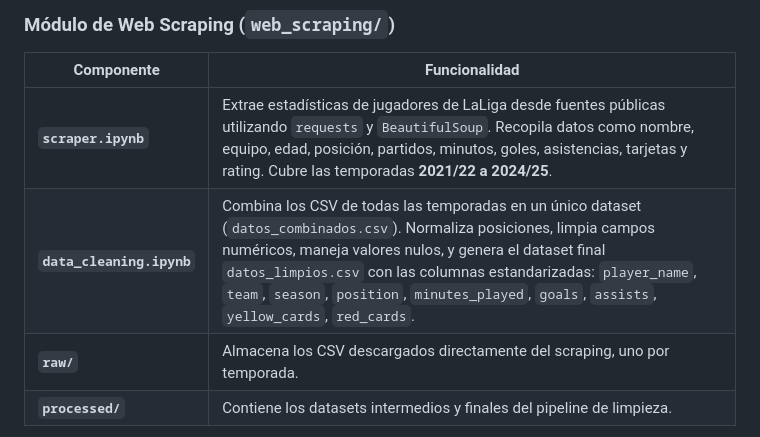
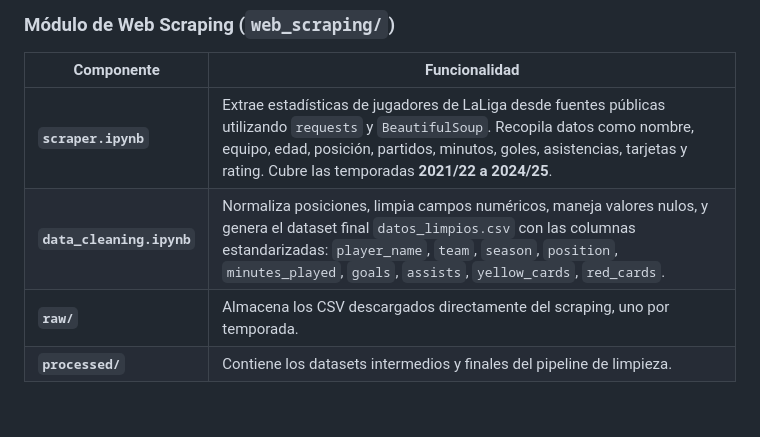
Before and after one commit to jorgefdeez/laliga_mvp_predictor, a Markdown page: README.md, the part around the change. Rendered like a GitHub page; blank space fills up the shorter version.

Commit message:
readme actualizado y desarrollado

```diff
--- a/README.md
+++ b/README.md
@@ -94,7 +94,7 @@ laliga_mvp_predictor/
 | Componente | Funcionalidad |
 |-----------|---------------|
 | **`scraper.ipynb`** | Extrae estadísticas de jugadores de LaLiga desde fuentes públicas utilizando `requests` y `BeautifulSoup`. Recopila datos como nombre, equipo, edad, posición, partidos, minutos, goles, asistencias, tarjetas y rating. Cubre las temporadas **2021/22 a 2024/25**. |
-| **`data_cleaning.ipynb`** | Combina los CSV de todas las temporadas en un único dataset (`datos_combinados.csv`). Normaliza posiciones, limpia campos numéricos, maneja valores nulos, y genera el dataset final `datos_limpios.csv` con las columnas estandarizadas: `player_name`, `team`, `season`, `position`, `minutes_played`, `goals`, `assists`, `yellow_cards`, `red_cards`. |
+| **`data_cleaning.ipynb`** | Normaliza posiciones, limpia campos numéricos, maneja valores nulos, y genera el dataset final `datos_limpios.csv` con las columnas estandarizadas: `player_name`, `team`, `season`, `position`, `minutes_played`, `goals`, `assists`, `yellow_cards`, `red_cards`. |
 | **`raw/`** | Almacena los CSV descargados directamente del scraping, uno por temporada. |
 | **`processed/`** | Contiene los datasets intermedios y finales del pipeline de limpieza. |
 
```
